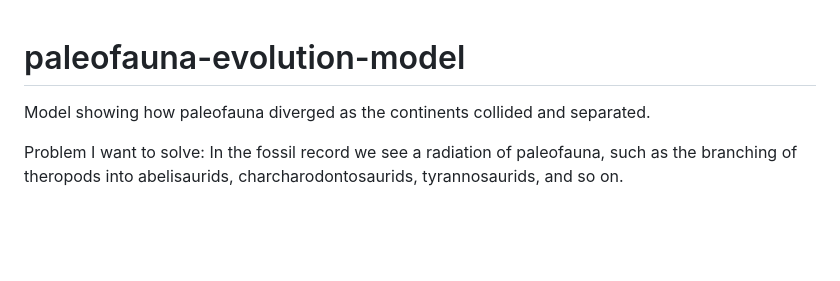
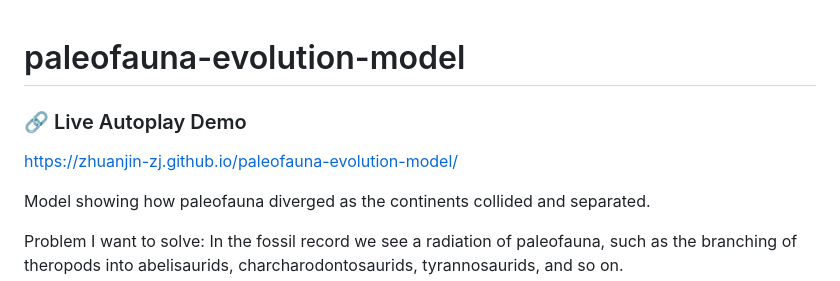
Before and after one commit to ZhuanJin-ZJ/paleofauna-evolution-model, a Markdown page: README.md, the part around the change. Rendered like a GitHub page; blank space fills up the shorter version.

Commit message:
Add live demo link to README
Added a link to the live autoplay demo of the model.

```diff
--- a/README.md
+++ b/README.md
@@ -1,4 +1,7 @@
 # paleofauna-evolution-model
+### 🔗 Live Autoplay Demo
+https://zhuanjin-zj.github.io/paleofauna-evolution-model/
+
 Model showing how paleofauna diverged as the continents collided and separated.
 
 Problem I want to solve: In the fossil record we see a radiation of paleofauna, such as the branching of theropods into abelisaurids, charcharodontosaurids, tyrannosaurids, and so on.
```
